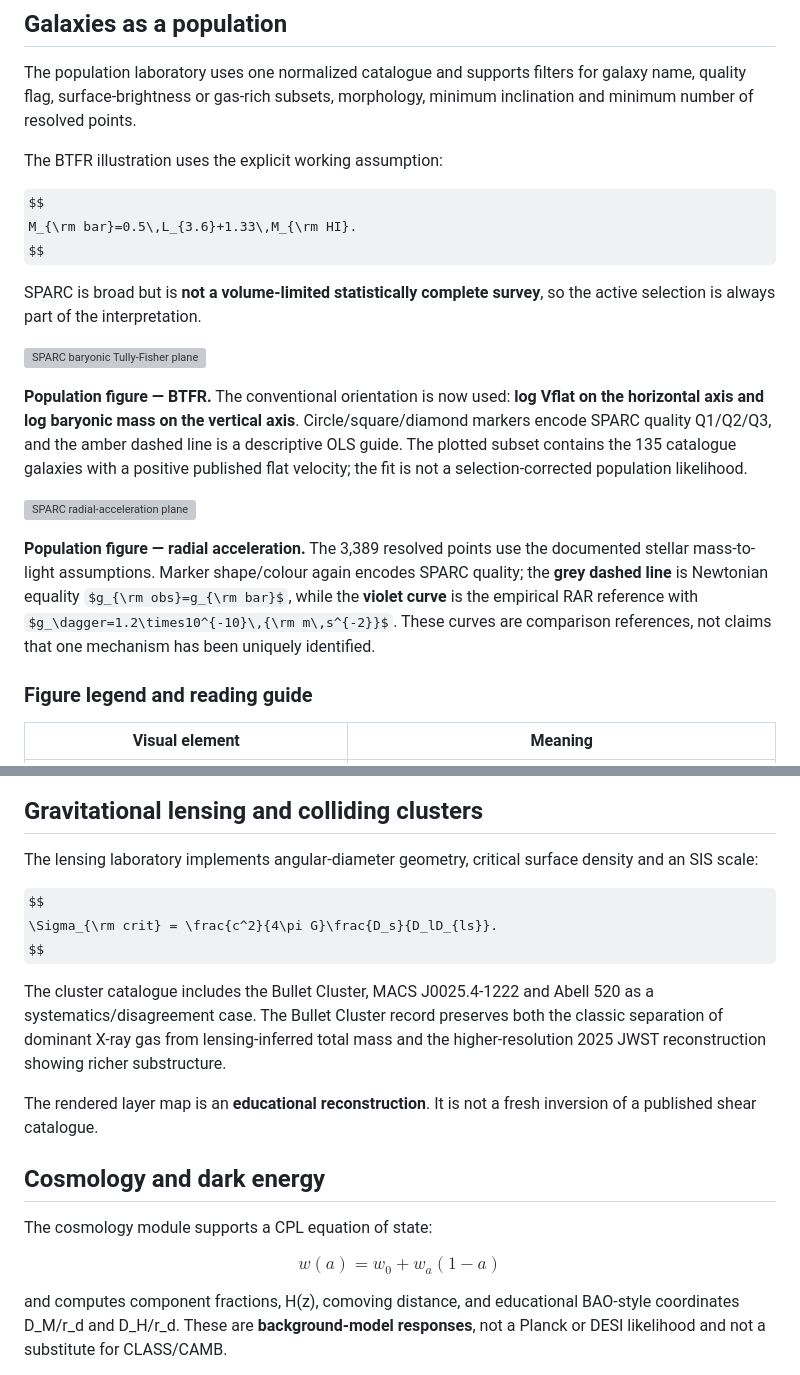
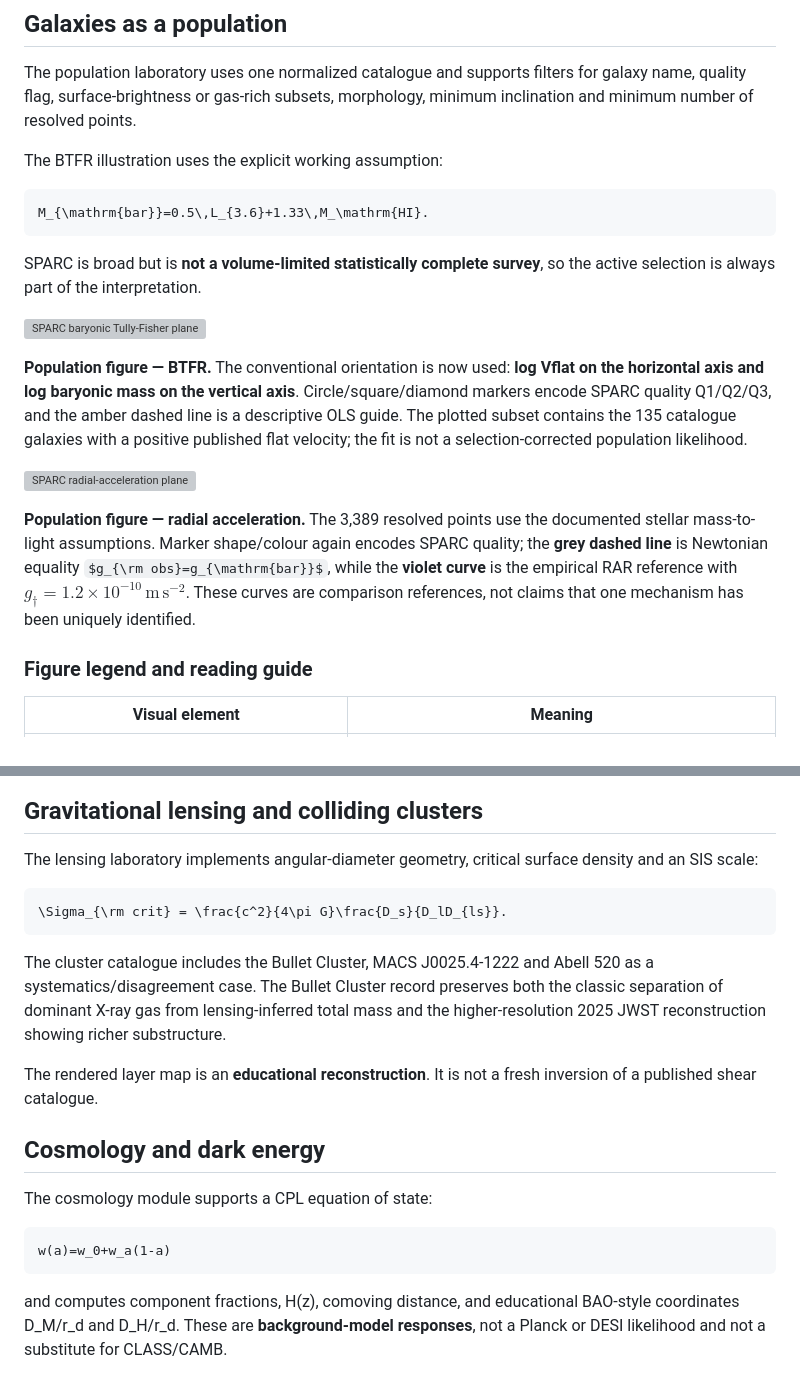
Before and after one commit to Biswajit1999/dark-matter-rotation-curve-lab, a Markdown page: README.md, 2 parts joined by grey strips. Drawn GitHub-style; some formulas as TeX source; grey boxes are pictures that could not be loaded.

````diff
--- a/README.md
+++ b/README.md
@@ -141,10 +134,9 @@ The population laboratory uses one normalized catalogue and supports filters for
 
 The BTFR illustration uses the explicit working assumption:
 
-$$
-M_{\rm bar}=0.5\,L_{3.6}+1.33\,M_{\rm HI}.
-$$
-
+```math
+M_{\mathrm{bar}}=0.5\,L_{3.6}+1.33\,M_\mathrm{HI}.
+```
 SPARC is broad but is **not a volume-limited statistically complete survey**, so the active selection is always part of the interpretation.
 
 ![SPARC baryonic Tully-Fisher plane](docs/figures/btfr.svg)
@@ -153,7 +145,7 @@ SPARC is broad but is **not a volume-limited statistically complete survey**, so
 
 ![SPARC radial-acceleration plane](docs/figures/rar.svg)
 
-**Population figure — radial acceleration.** The 3,389 resolved points use the documented stellar mass-to-light assumptions. Marker shape/colour again encodes SPARC quality; the **grey dashed line** is Newtonian equality $g_{\rm obs}=g_{\rm bar}$, while the **violet curve** is the empirical RAR reference with $g_\dagger=1.2\times10^{-10}\,{\rm m\,s^{-2}}$. These curves are comparison references, not claims that one mechanism has been uniquely identified.
+**Population figure — radial acceleration.** The 3,389 resolved points use the documented stellar mass-to-light assumptions. Marker shape/colour again encodes SPARC quality; the **grey dashed line** is Newtonian equality $g_{\rm obs}=g_{\mathrm{bar}}$, while the **violet curve** is the empirical RAR reference with $g_\dagger=1.2\times10^{-10}\,\mathrm{m\,s^{-2}}$. These curves are comparison references, not claims that one mechanism has been uniquely identified.
 
 ### Figure legend and reading guide
 
@@ -174,10 +166,9 @@ The project does not hard-code "dark matter wins" into the interface. A selected
 
 The lensing laboratory implements angular-diameter geometry, critical surface density and an SIS scale:
 
-$$
+```math
 \Sigma_{\rm crit} = \frac{c^2}{4\pi G}\frac{D_s}{D_lD_{ls}}.
-$$
-
+```
 The cluster catalogue includes the Bullet Cluster, MACS J0025.4-1222 and Abell 520 as a systematics/disagreement case. The Bullet Cluster record preserves both the classic separation of dominant X-ray gas from lensing-inferred total mass and the higher-resolution 2025 JWST reconstruction showing richer substructure.
 
 The rendered layer map is an **educational reconstruction**. It is not a fresh inversion of a published shear catalogue.
@@ -186,10 +177,9 @@ The rendered layer map is an **educational reconstruction**. It is not a fresh i
 
 The cosmology module supports a CPL equation of state:
 
-$$
+```math
 w(a)=w_0+w_a(1-a)
-$$
-
+```
 and computes component fractions, H(z), comoving distance, and educational BAO-style coordinates D_M/r_d and D_H/r_d. These are **background-model responses**, not a Planck or DESI likelihood and not a substitute for CLASS/CAMB.
 
 The interface keeps a Planck-like flat-Lambda-CDM reference while noting the July 2026 DESI DR2 full-shape Ly-alpha result: the newest central value moved toward the reference Lambda-CDM prediction, so evolving dark energy remains an active model-comparison question rather than a settled discovery.
````
Also changed, not shown: other parts of README.md (+24 -32 lines).
